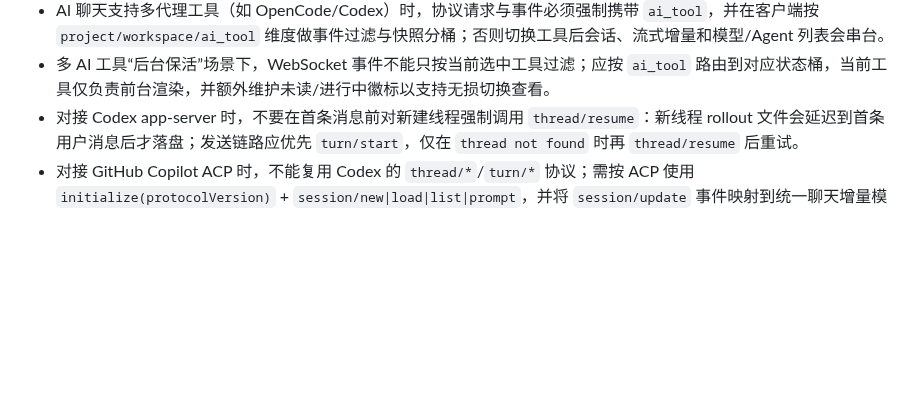
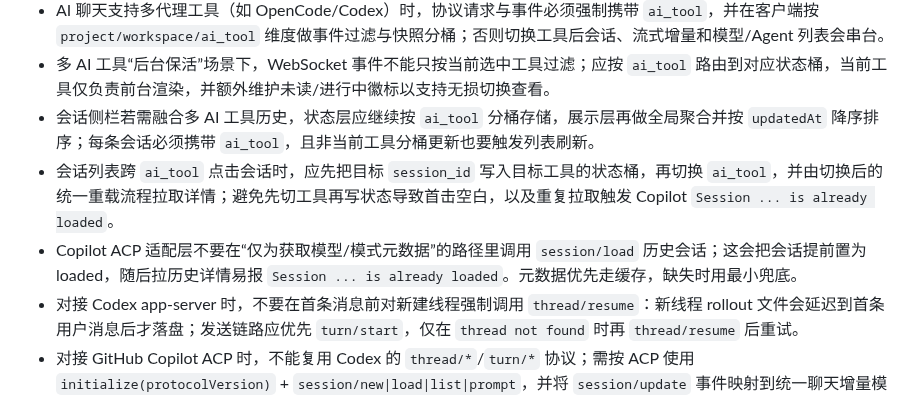
Before and after one commit to gitbobobo/tidyflow, a Markdown page: AGENTS.md, the part around the change. Drawn GitHub-style; blank space fills up the shorter version.

Commit message:
docs(agents): 补充多 AI 工具会话融合与 Copilot ACP 集成经验

```diff
--- a/AGENTS.md
+++ b/AGENTS.md
@@ -67,6 +67,9 @@ TidyFlow is a macOS-native multi-project development tool with VS Code-level ter
 - AI 聊天的 `pendingSendMessage`（等待会话创建后发送）等跨异步边界的临时状态，必须在工作空间切换时清除，并携带发起时的 `projectName/workspaceName` 做一致性校验；否则快照恢复触发 `aiCurrentSessionId` 变更时会把旧消息误发到新工作空间。切换回旧工作空间时应重新拉取当前会话消息，弥补切走期间被 guard 丢弃的流式增量。
 - AI 聊天支持多代理工具（如 OpenCode/Codex）时，协议请求与事件必须强制携带 `ai_tool`，并在客户端按 `project/workspace/ai_tool` 维度做事件过滤与快照分桶；否则切换工具后会话、流式增量和模型/Agent 列表会串台。
 - 多 AI 工具“后台保活”场景下，WebSocket 事件不能只按当前选中工具过滤；应按 `ai_tool` 路由到对应状态桶，当前工具仅负责前台渲染，并额外维护未读/进行中徽标以支持无损切换查看。
+- 会话侧栏若需融合多 AI 工具历史，状态层应继续按 `ai_tool` 分桶存储，展示层再做全局聚合并按 `updatedAt` 降序排序；每条会话必须携带 `ai_tool`，且非当前工具分桶更新也要触发列表刷新。
+- 会话列表跨 `ai_tool` 点击会话时，应先把目标 `session_id` 写入目标工具的状态桶，再切换 `ai_tool`，并由切换后的统一重载流程拉取详情；避免先切工具再写状态导致首击空白，以及重复拉取触发 Copilot `Session ... is already loaded`。
+- Copilot ACP 适配层不要在“仅为获取模型/模式元数据”的路径里调用 `session/load` 历史会话；这会把会话提前置为 loaded，随后拉历史详情易报 `Session ... is already loaded`。元数据优先走缓存，缺失时用最小兜底。
 - 对接 Codex app-server 时，不要在首条消息前对新建线程强制调用 `thread/resume`：新线程 rollout 文件会延迟到首条用户消息后才落盘；发送链路应优先 `turn/start`，仅在 `thread not found` 时再 `thread/resume` 后重试。
 - 对接 GitHub Copilot ACP 时，不能复用 Codex 的 `thread/*`/`turn/*` 协议；需按 ACP 使用 `initialize(protocolVersion)` + `session/new|load|list|prompt`，并将 `session/update` 事件映射到统一聊天增量模型。
 - 各 AI 适配器返回 `AiAgentInfo.mode` 时必须遵守统一语义（`primary`/`subagent`/`all`），不要复用后端原始 mode id（如 URI）；否则会被 `ai_agent_list` 的通用过滤逻辑误过滤，前端出现“模型有、代理空”。
```
